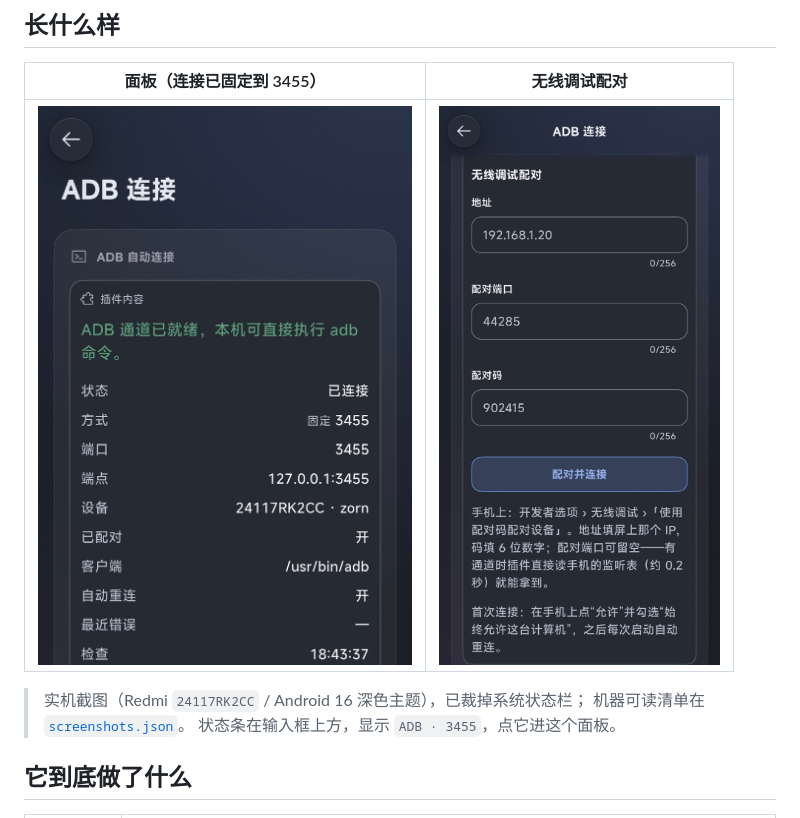
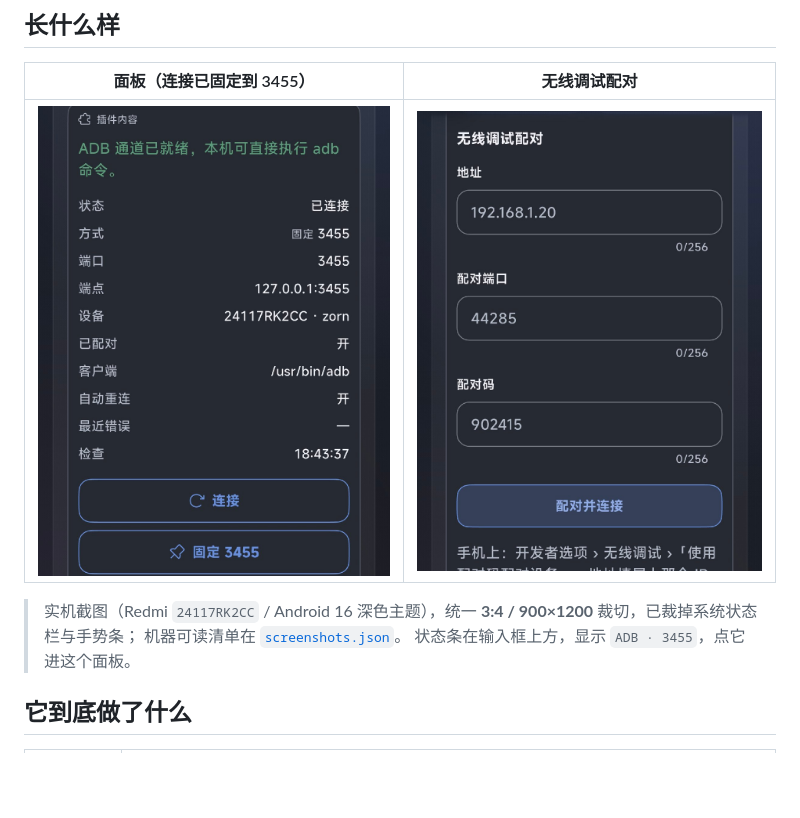
Before and after one commit to usi112/dsh-go-adb-link-plus, a Markdown page: README.md, the part around the change. GitHub-like rendering; pictures changed too: docs/img/pair.png, docs/img/panel.png; blank space fills up the shorter version.

Commit message:
docs: 截图统一为 3:4 / 900x1200 固定比例

```diff
--- a/README.md
+++ b/README.md
@@ -33,7 +33,7 @@ DSH Go 的 Ubuntu 是免 root 的 proot，没有 USB，也不能 `setprop persis
 | --- | --- |
 | ![面板](docs/img/panel.png) | ![配对](docs/img/pair.png) |
 
-> 实机截图（Redmi `24117RK2CC` / Android 16 深色主题），已裁掉系统状态栏；
+> 实机截图（Redmi `24117RK2CC` / Android 16 深色主题），统一 **3:4 / 900×1200** 裁切，已裁掉系统状态栏与手势条；
 > 机器可读清单在 [`screenshots.json`](screenshots.json)。
 > 状态条在输入框上方，显示 `ADB · 3455`，点它进这个面板。
 
```
